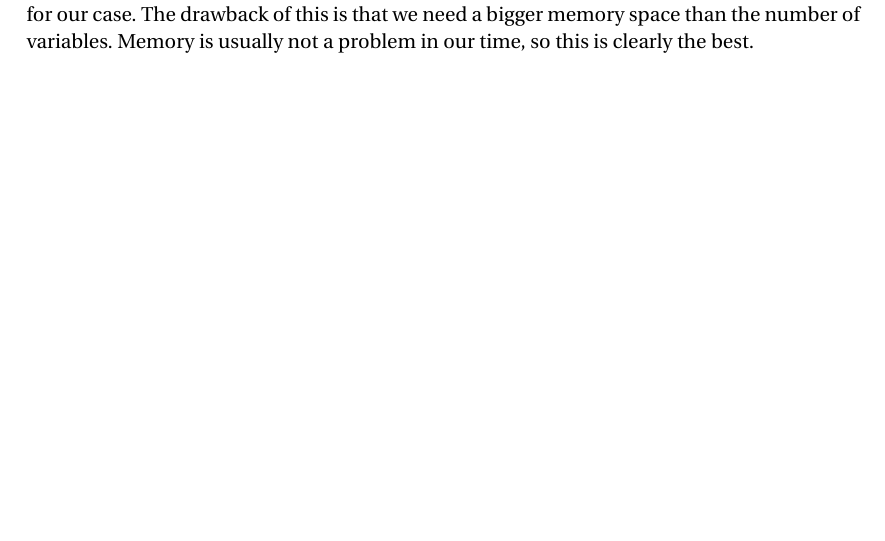
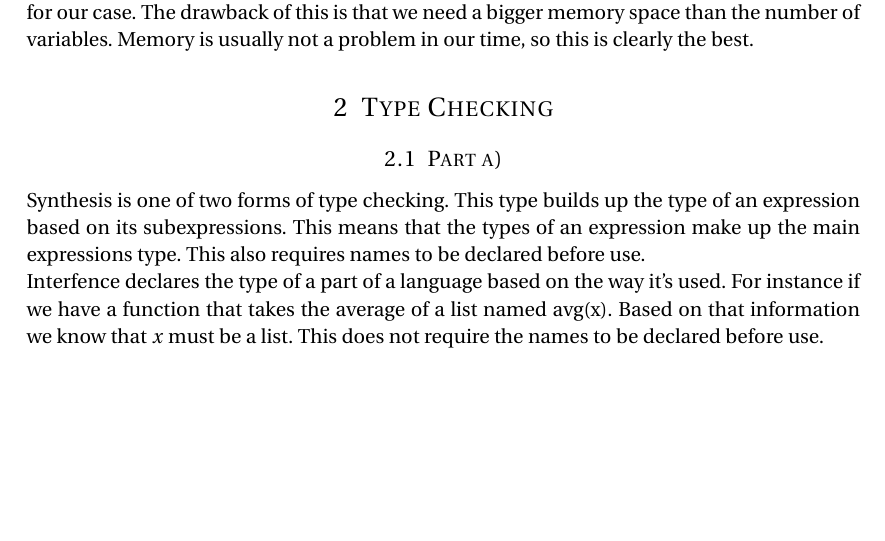
Before and after one commit to cristeahub/komptek, a LaTeX document (ps4/theory/report.tex): part of page 2 of 2, cut so that both start at the same text, the shorter picture padded with empty space. Compiled offline with pdfLaTeX.

Commit message:
Add part 3a

```diff
--- a/ps4/theory/report.tex
+++ b/ps4/theory/report.tex
@@ -129,4 +129,19 @@ This is very efficient and works very well for our case.
 The drawback of this is that we need a bigger memory space than the number of variables.
 Memory is usually not a problem in our time, so this is clearly the best.
 %----------------------------------------------------------------------------------------
+% PROBLEM 3
+%----------------------------------------------------------------------------------------
+\section{Type Checking}
+%----------------------------------------------------------------------------------------
+\subsection{Part a)}
+Synthesis is one of two forms of type checking.
+This type builds up the type of an expression based on its subexpressions.
+This means that the types of an expression make up the main expressions type.
+This also requires names to be declared before use.
+
+Interfence declares the type of a part of a language based on the way it's used.
+For instance if we have a function that takes the average of a list named avg(x).
+Based on that information we know that $x$ must be a list.
+This does not require the names to be declared before use.
+%----------------------------------------------------------------------------------------
 \end{document}
```
